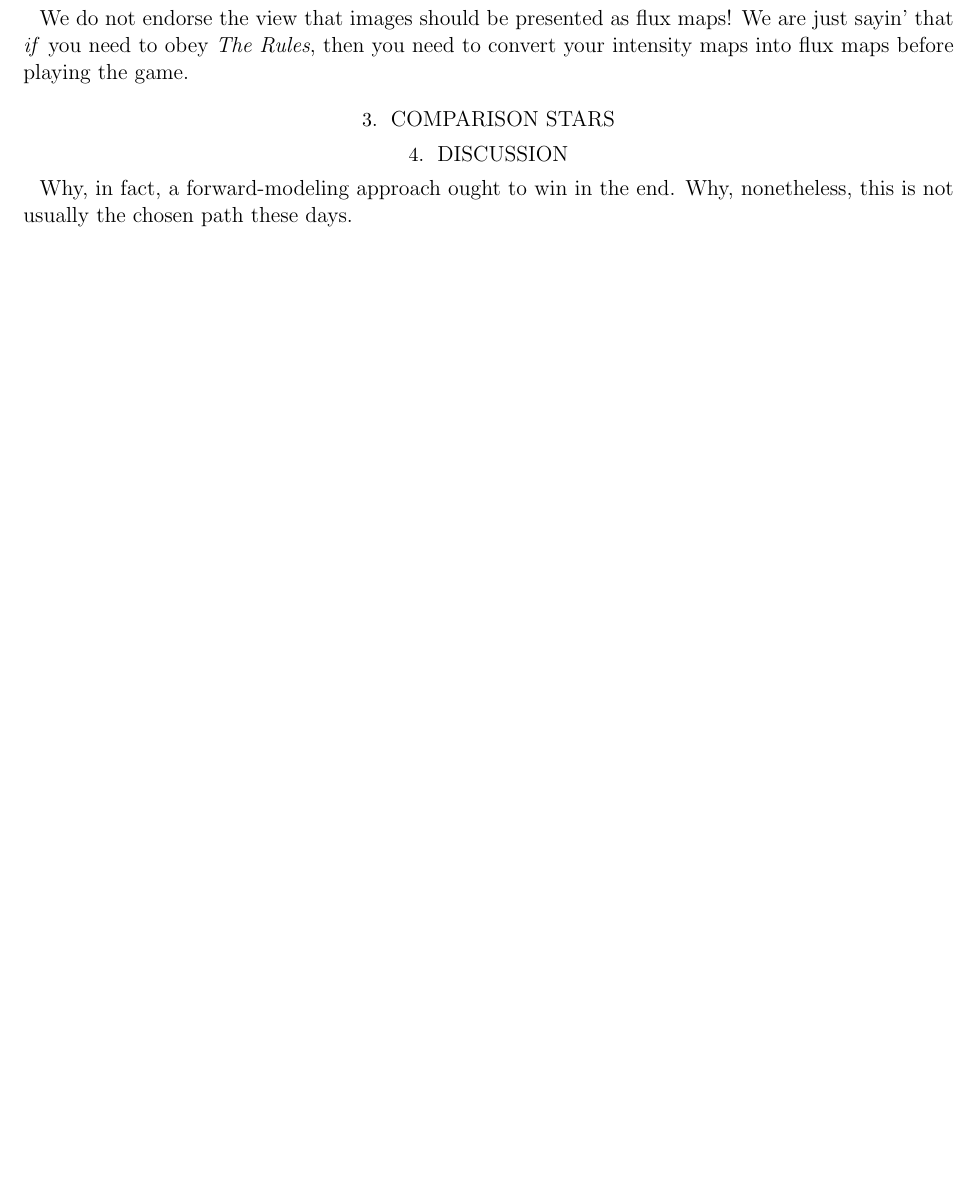
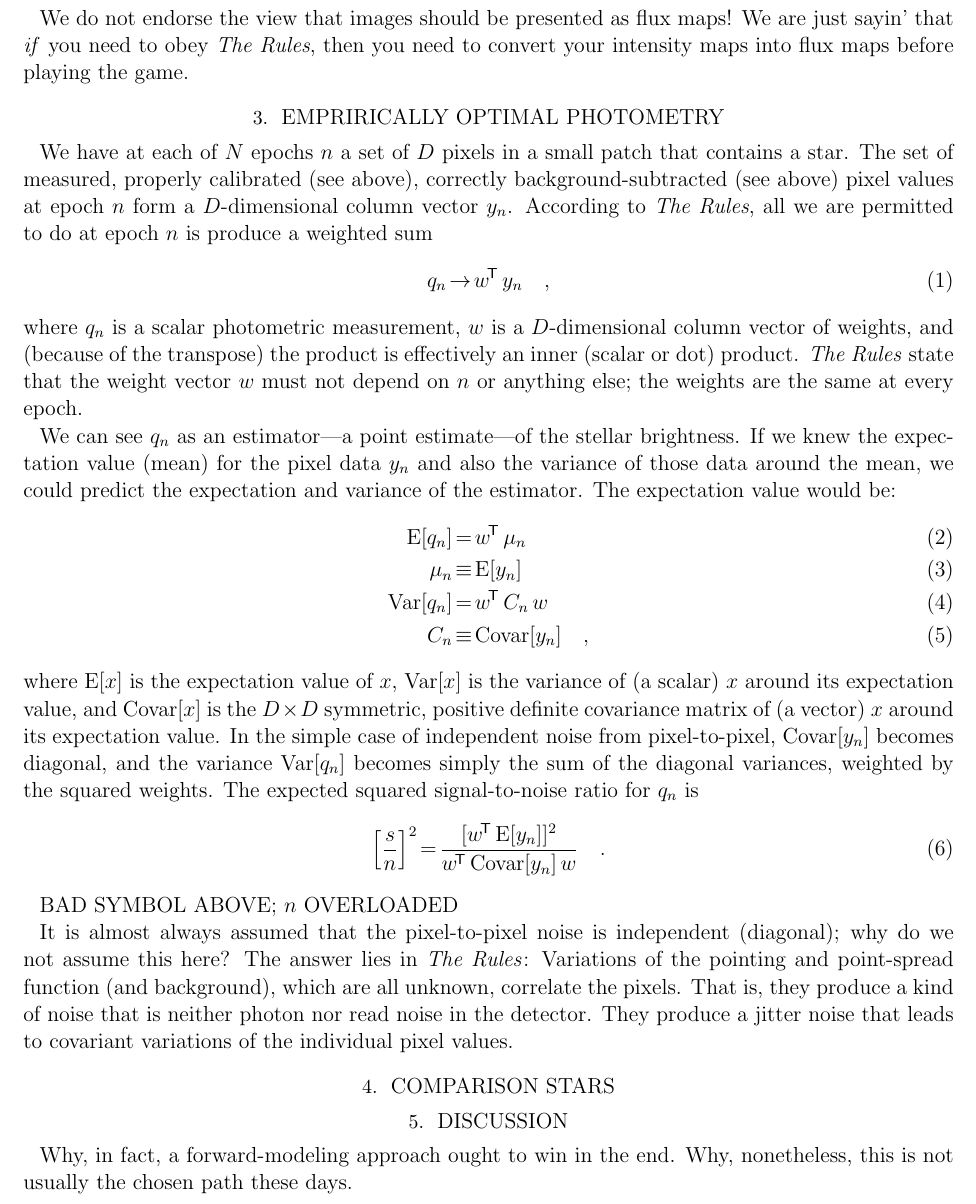
Before and after one commit to mrtommyb/OWL, a LaTeX paper (tex/hlm.tex): part of page 4 of 4 before the commit and part of page 4 of 5 after it, cut so that both start at the same text, the shorter picture padded with empty space. Compiled offline with pdfLaTeX; an older LaTeX class or package is replaced by its successor.

Commit message:
signal-to-noise text

```diff
--- a/tex/hlm.tex
+++ b/tex/hlm.tex
@@ -8,6 +8,10 @@
 \newcommand{\project}[1]{\textsl{#1}}
 \newcommand{\foreign}[1]{\textsl{#1}}
 \newcommand{\etal}{\foreign{et\,al.}}
+\newcommand{\transpose}[1]{{#1}^{\!\mathsf T}}
+\newcommand{\E}[1]{\mathrm{E}[{#1}]}
+\newcommand{\Var}[1]{\mathrm{Var}[{#1}]}
+\newcommand{\Covar}[1]{\mathrm{Covar}[{#1}]}
 
 \begin{document}
 
@@ -226,6 +230,66 @@ We do not endorse the view that images should be presented as flux maps!
 We are just sayin' that \emph{if} you need to obey \emph{The Rules},
   then you need to convert your intensity maps into flux maps before playing the game.
 
+\section{Emprirically optimal photometry}
+
+We have at each of $N$ epochs $n$ a set of $D$ pixels in a small patch
+  that contains a star.
+The set of measured, properly calibrated (see above),
+  correctly background-subtracted (see above)
+  pixel values at epoch $n$ form a $D$-dimensional column vector $y_n$.
+According to \emph{The Rules}, all we are permitted to do at epoch $n$
+  is produce a weighted sum
+\begin{eqnarray}
+q_n &\rightarrow& \transpose{w}\, y_n
+\quad ,
+\end{eqnarray}
+  where $q_n$ is a scalar photometric measurement,
+  $w$ is a $D$-dimensional column vector of weights,
+  and (because of the transpose)
+  the product is effectively an inner (scalar or dot) product.
+\emph{The Rules} state that the weight vector $w$ must not depend on $n$ or anything else;
+  the weights are the same at every epoch.
+
+We can see $q_n$ as an estimator---a point estimate---of the stellar brightness.
+If we knew the expectation value (mean) for the pixel data $y_n$ and also the
+  variance of those data around the mean,
+  we could predict the expectation and variance of the estimator.
+The expectation value would be:
+\begin{eqnarray}
+\E{q_n} &=& \transpose{w}\, \mu_n
+\\
+\mu_n &\equiv& \E{y_n}
+\\
+\Var{q_n} &=& \transpose{w}\, C_n\, w
+\\
+C_n &\equiv& \Covar{y_n}
+\quad ,
+\end{eqnarray}
+  where $\E{x}$ is the expectation value of $x$,
+  $\Var{x}$ is the variance of (a scalar) $x$ around its expectation value,
+  and $\Covar{x}$ is the $D\times D$ symmetric, positive definite covariance matrix
+  of (a vector) $x$ around its expectation value.
+In the simple case of independent noise from pixel-to-pixel,
+  $\Covar{y_n}$ becomes diagonal,
+  and the variance $\Var{q_n}$ becomes simply the sum of the diagonal variances,
+  weighted by the squared weights.
+The expected squared signal-to-noise ratio for $q_n$ is
+\begin{eqnarray}
+\left[\frac{s}{n}\right]^2 &=& \frac{[\transpose{w}\, \E{y_n}]^2}{\transpose{w}\, \Covar{y_n}\, w}
+\quad .
+\end{eqnarray}
+
+BAD SYMBOL ABOVE; $n$ OVERLOADED
+
+It is almost always assumed that the pixel-to-pixel noise is independent (diagonal);
+  why do we not assume this here?
+The answer lies in \emph{The Rules}:
+Variations of the pointing and point-spread function (and background),
+  which are all unknown,
+  correlate the pixels.
+That is, they produce a kind of noise that is neither photon nor read noise in the detector.
+They produce a jitter noise that leads to covariant variations of the individual pixel values.
+
 \section{Comparison stars}
 
 \section{Discussion}
```
